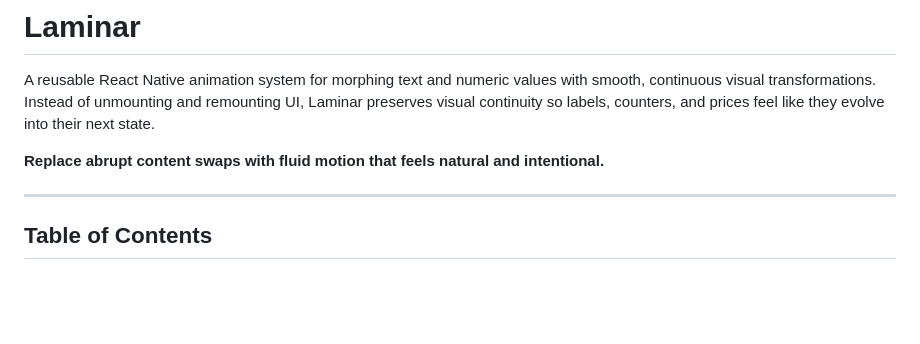
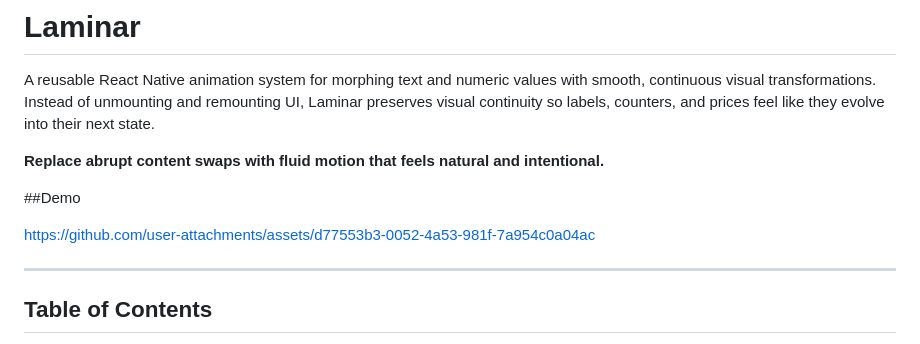
Before and after one commit to cajaun/laminar, a Markdown page: README.md, the part around the change. Drawn GitHub-style; blank space fills up the shorter version.

Commit message:
Add demo link to README
Added demo link to README for better visibility.

```diff
--- a/README.md
+++ b/README.md
@@ -3,6 +3,10 @@
 A reusable React Native animation system for morphing text and numeric values with smooth, continuous visual transformations. Instead of unmounting and remounting UI, Laminar preserves visual continuity so labels, counters, and prices feel like they evolve into their next state.
 
 **Replace abrupt content swaps with fluid motion that feels natural and intentional.**
+
+##Demo
+
+https://github.com/user-attachments/assets/d77553b3-0052-4a53-981f-7a954c0a04ac
 
 ---
 
```
